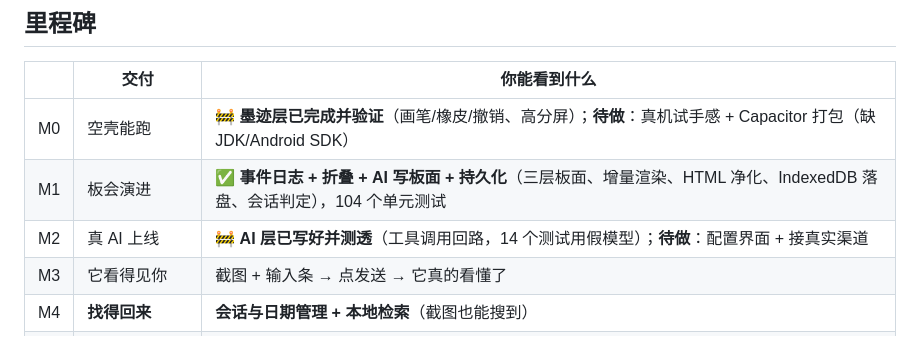
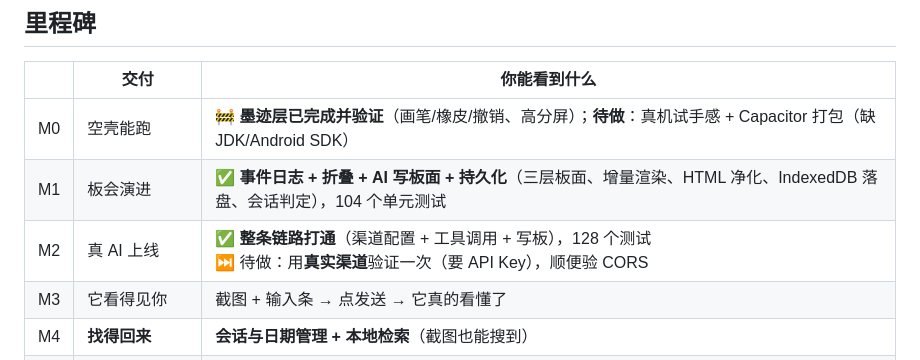
Before and after one commit to ArcaneOrion/teach-learn-whiteboard, a Markdown page: README.md, the part around the change. GitHub-like rendering.

Commit message:
文档: README 标记 M2 打通

```diff
--- a/README.md
+++ b/README.md
@@ -78,7 +78,7 @@ pnpm build       # 类型检查 + 打包成 dist/
 |---|---|---|
 | M0 | 空壳能跑 | 🚧 **墨迹层已完成并验证**（画笔/橡皮/撤销、高分屏）；**待做**：真机试手感 + Capacitor 打包（缺 JDK/Android SDK） |
 | M1 | 板会演进 | ✅ **事件日志 + 折叠 + AI 写板面 + 持久化**（三层板面、增量渲染、HTML 净化、IndexedDB 落盘、会话判定），104 个单元测试 |
-| M2 | 真 AI 上线 | 🚧 **AI 层已写好并测透**（工具调用回路，14 个测试用假模型）；**待做**：配置界面 + 接真实渠道 |
+| M2 | 真 AI 上线 | ✅ **整条链路打通**（渠道配置 + 工具调用 + 写板），128 个测试<br>⏭ 待做：用**真实渠道**验证一次（要 API Key），顺便验 CORS |
 | M3 | 它看得见你 | 截图 + 输入条 → 点发送 → 它真的看懂了 |
 | M4 | **找得回来** | **会话与日期管理 + 本地检索**（截图也能搜到） |
 | M5 | 记录与反馈 | 能回看学习轨迹，能给 AI 表态，能导出备份 |
```
